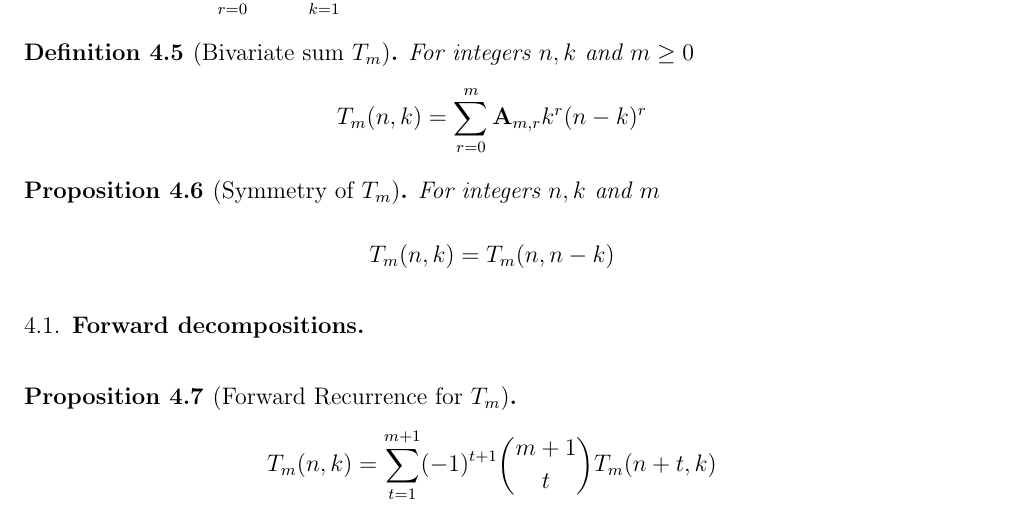
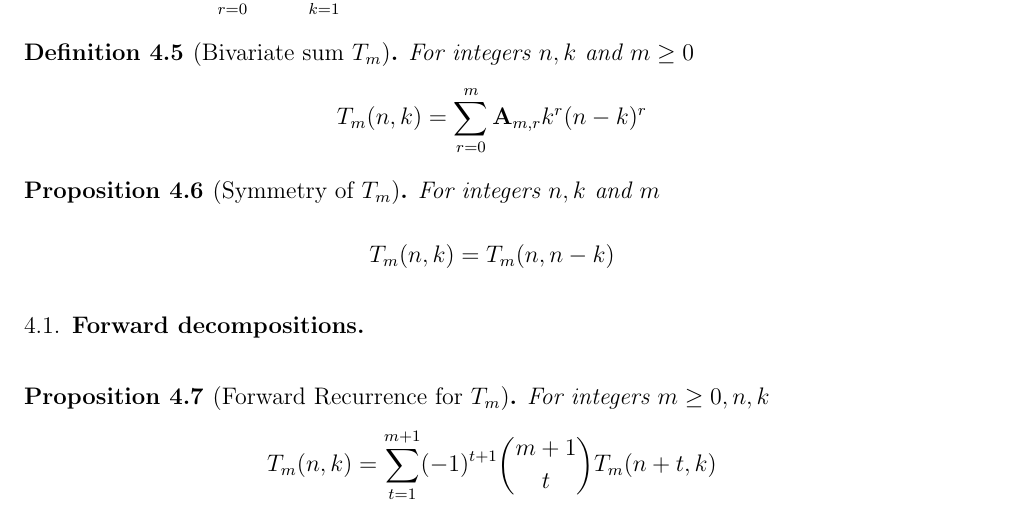
Before and after one commit to kolosovpetro/unexpected-polynomial-identities-classical-interpolation, a LaTeX paper (src/unexpected-polynomial-identities-classical-interpolation.tex, which reads src/sections/subsections/main-results/01_main_results_forward_decompositions.tex): part of page 19 of 50, cut so that both start at the same text. Compiled offline with pdfLaTeX.

```diff
--- a/src/sections/subsections/main-results/01_main_results_forward_decompositions.tex
+++ b/src/sections/subsections/main-results/01_main_results_forward_decompositions.tex
@@ -1,5 +1,6 @@
 \subsection{Forward decompositions}\label{subsec:forward-decompositions}
 \begin{proposition}[Forward Recurrence for $T_m$]
+    For integers $m\geq 0, n, k$
     \label{prop:Tm-recurrence-forward}
     \begin{align*}
         T_{m} (n,k) = \sum_{t=1}^{m+1} (-1)^{t+1} \binom{m+1}{t} T_{m} (n+t, k)
```
Also changed, not shown: out/unexpected-polynomial-identities-classical-interpolation.pdf, 2 other files.
